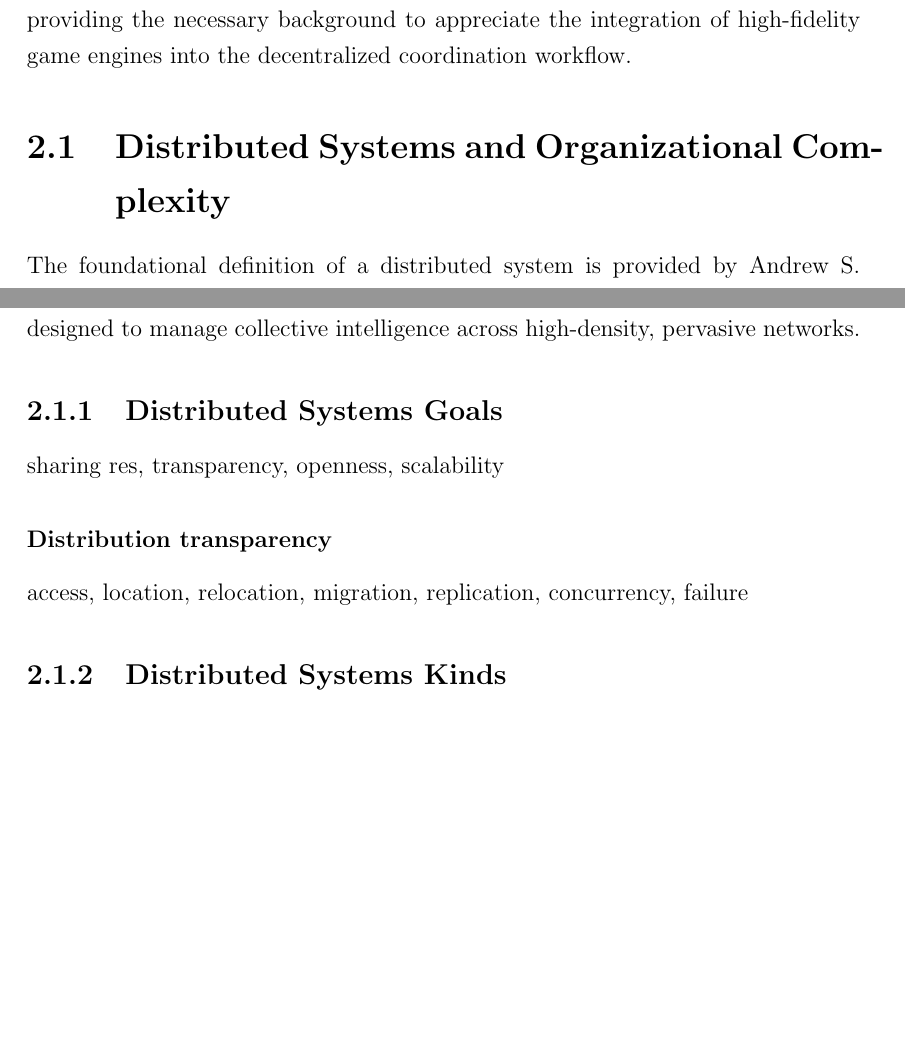
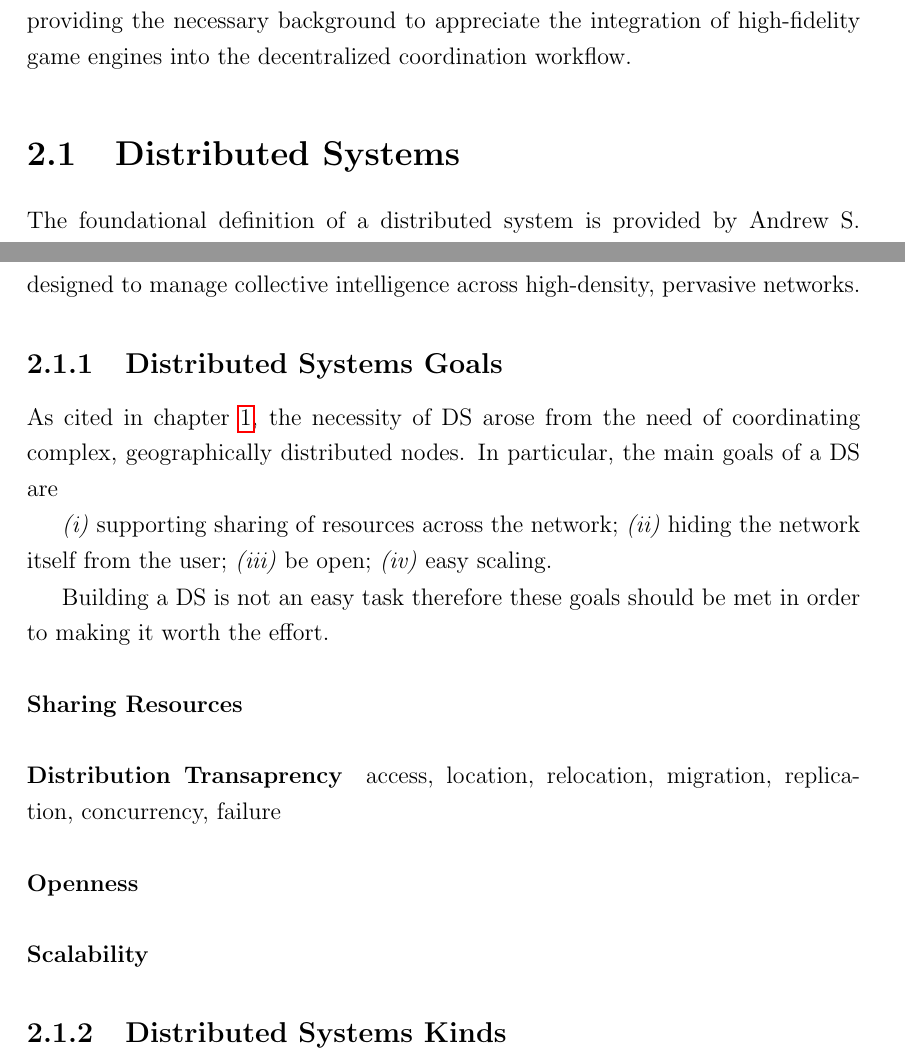
Before and after one commit to FilippoGurioli-master-thesis/thesis, a LaTeX thesis (thesis-main.tex, which reads chapters/background.tex): two parts of pages 17 and 19 of 71, joined at a grey line, cut so that both start at the same text, the shorter picture padded with empty space. Compiled offline with pdfLaTeX.

```diff
--- a/chapters/background.tex
+++ b/chapters/background.tex
@@ -2,7 +2,7 @@
 
 To contextualize the contributions of this thesis, it is necessary to establish the theoretical foundations upon which it is built. This chapter explores the evolution of distributed systems toward collective intelligence and examines the formalisms of self-organizing frameworks. By evaluating the limitations of current simulators, this chapter identifies the technical `reality gap' that this research aims to bridge, providing the necessary background to appreciate the integration of high-fidelity game engines into the decentralized coordination workflow.
 
-\section{Distributed Systems and Organizational Complexity}
+\section{Distributed Systems}
 
 The foundational definition of a distributed system is provided by Andrew S. Tanenbaum and Maarten Van Steen, who describe it as ``a collection of autonomous computing elements that appears to its users as a single coherent system''~\cite{Tanenbaum_Van_Steen_2001b}. This definition establishes a fundamental tension between the independent nature of the underlying hardware and the unified experience required by the end-user. To fully understand the implications of this paradigm, it is necessary to examine these two components individually.
 
@@ -19,13 +19,27 @@
 \paragraph{The Role of Middleware}
 To bridge the gap between autonomous nodes and the need for coherence, a \emph{middleware} layer is typically introduced~\cite{Bernstein_1996}. Middleware acts as an abstraction layer that sits between the operating system and the distributed application, providing a standardized interface for resource sharing and communication. By masking the differences in hardware and local software, middleware enables the development of complex distributed logic without requiring the programmer to manage low-level networking details. In the context of this research, \acp{CAS} and \acp{AC} frameworks can be viewed as specialized middleware designed to manage collective intelligence across high-density, pervasive networks.
 
-\subsection{\aclp{DS} Goals} \label{subsec:ds-goals}
+\subsection{\aclp{DS} Goals}
 
-sharing res, transparency, openness, scalability
+As cited in~\cref{chap:intro}, the necessity of \ac{DS} arose from the need of coordinating complex, geographically distributed nodes. In particular, the main goals of a \ac{DS} are
 
-\subsubsection{Distribution transparency}
+\begin{inlinelist}
+  \item supporting sharing of resources across the network;
+  \item hiding the network itself from the user;
+  \item be open;
+  \item easy scaling.
+\end{inlinelist}
 
+Building a \ac{DS} is not an easy task therefore these goals should be met in order to making it worth the effort.
+
+\paragraph{Sharing Resources}
+
+\paragraph{Distribution Transaprency}
 access, location, relocation, migration, replication, concurrency, failure
+
+\paragraph{Openness}
+
+\paragraph{Scalability}
 
 \subsection{\aclp{DS} Kinds}
 
--- a/thesis-main.tex
+++ b/thesis-main.tex
@@ -5,6 +5,7 @@
 \usepackage{notes}
 \usepackage{shortcuts}
 \usepackage{acro}
+\acsetup{make-links=false}
 \usepackage{newunicodechar}
 \usepackage{tikz}
 
```
Also changed, not shown: chapters/introduction.tex (+1 -1 lines).
